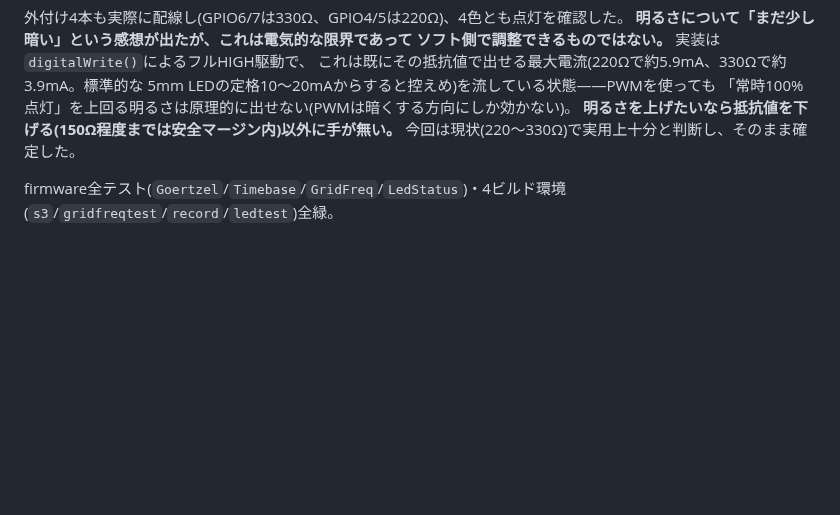
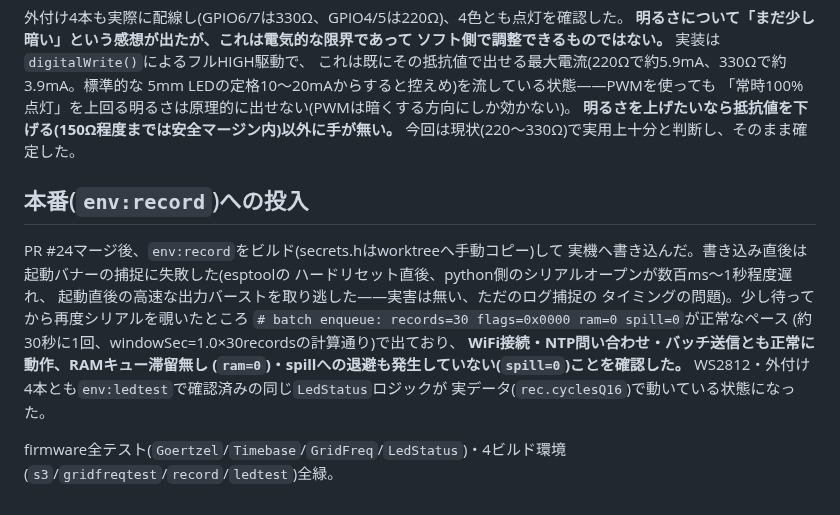
Before and after one commit to nna774/Electabuzz, a Markdown page: docs/log/2026-08-09-led-status-feature.md, the part around the change. Rendered like a GitHub page; blank space fills up the shorter version.

Commit message:
docs: LED状態表示(PR #24)を本番へ投入した記録を追記
env:recordを実機書き込みし、batch enqueueログの正常なペース(約30秒に1回・
ram=0・spill=0)でWiFi/NTP/送信が正常動作していることを確認した。

Co-Authored-By: Claude Sonnet 5 <noreply@anthropic.com>
Claude-Session: https://claude.ai/code/session_01U5VvjCv1BJzHHVCL635Z7D
Agent-Session: Claude Code on 29-er: 6bf4118c-598d-4259-a81f-b73e01969f27

```diff
--- a/docs/log/2026-08-09-led-status-feature.md
+++ b/docs/log/2026-08-09-led-status-feature.md
@@ -84,5 +84,19 @@ GPIO 4・5・6・7を選んだのは、現物写真で確認したところ**基
 **明るさを上げたいなら抵抗値を下げる(150Ω程度までは安全マージン内)以外に手が無い。**
 今回は現状(220〜330Ω)で実用上十分と判断し、そのまま確定した。
 
+## 本番(`env:record`)への投入
+
+PR #24マージ後、`env:record`をビルド(secrets.hはworktreeへ手動コピー)して
+実機へ書き込んだ。書き込み直後は起動バナーの捕捉に失敗した(esptoolの
+ハードリセット直後、python側のシリアルオープンが数百ms〜1秒程度遅れ、
+起動直後の高速な出力バーストを取り逃した——実害は無い、ただのログ捕捉の
+タイミングの問題)。少し待ってから再度シリアルを覗いたところ
+`# batch enqueue: records=30 flags=0x0000 ram=0 spill=0`が正常なペース
+(約30秒に1回、windowSec=1.0×30recordsの計算通り)で出ており、
+**WiFi接続・NTP問い合わせ・バッチ送信とも正常に動作、RAMキュー滞留無し
+(`ram=0`)・spillへの退避も発生していない(`spill=0`)ことを確認した。**
+WS2812・外付け4本とも`env:ledtest`で確認済みの同じ`LedStatus`ロジックが
+実データ(`rec.cyclesQ16`)で動いている状態になった。
+
 firmware全テスト(`Goertzel`/`Timebase`/`GridFreq`/`LedStatus`)・4ビルド環境
 (`s3`/`gridfreqtest`/`record`/`ledtest`)全緑。
```
Also changed, not shown: docs/progress.md (+1 -0 lines).
